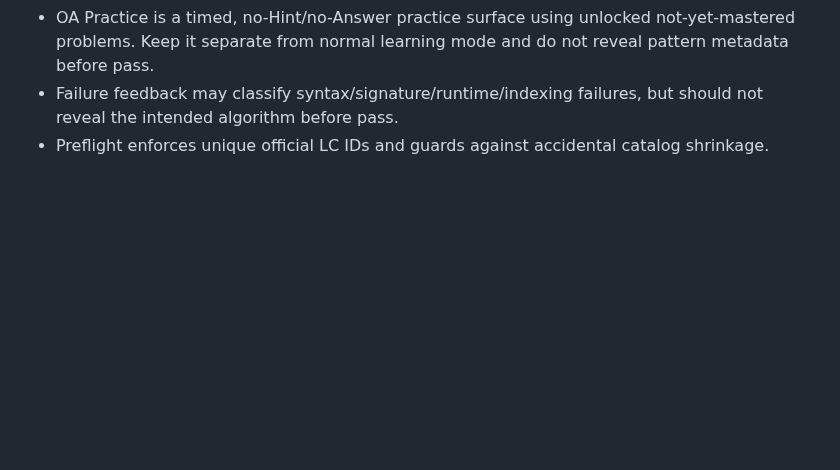
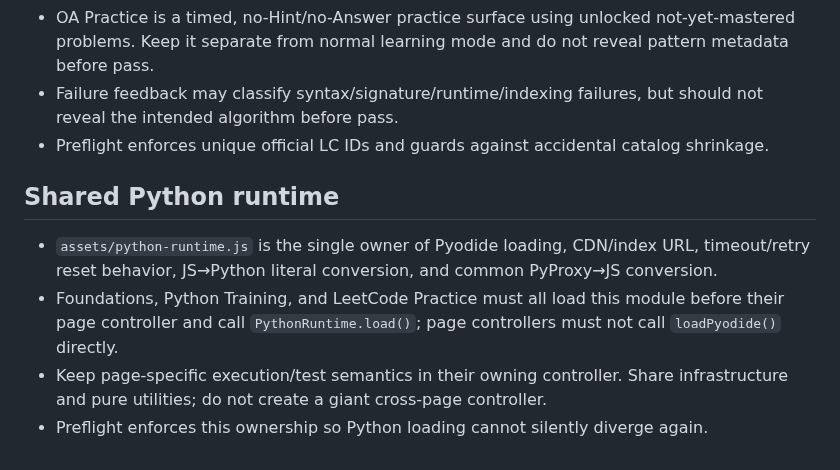
Before and after one commit to bruce07182/Leecode1, a Markdown page: PROJECT_SKILL.md, the part around the change. GitHub-like rendering; blank space fills up the shorter version.

Commit message:
Document shared Python runtime architecture

```diff
--- a/PROJECT_SKILL.md
+++ b/PROJECT_SKILL.md
@@ -267,3 +267,9 @@ Multi-solution comparison has been applied to examples including Find Maximum, R
 - OA Practice is a timed, no-Hint/no-Answer practice surface using unlocked not-yet-mastered problems. Keep it separate from normal learning mode and do not reveal pattern metadata before pass.
 - Failure feedback may classify syntax/signature/runtime/indexing failures, but should not reveal the intended algorithm before pass.
 - Preflight enforces unique official LC IDs and guards against accidental catalog shrinkage.
+
+## Shared Python runtime
+- `assets/python-runtime.js` is the single owner of Pyodide loading, CDN/index URL, timeout/retry reset behavior, JS→Python literal conversion, and common PyProxy→JS conversion.
+- Foundations, Python Training, and LeetCode Practice must all load this module before their page controller and call `PythonRuntime.load()`; page controllers must not call `loadPyodide()` directly.
+- Keep page-specific execution/test semantics in their owning controller. Share infrastructure and pure utilities; do not create a giant cross-page controller.
+- Preflight enforces this ownership so Python loading cannot silently diverge again.
```
